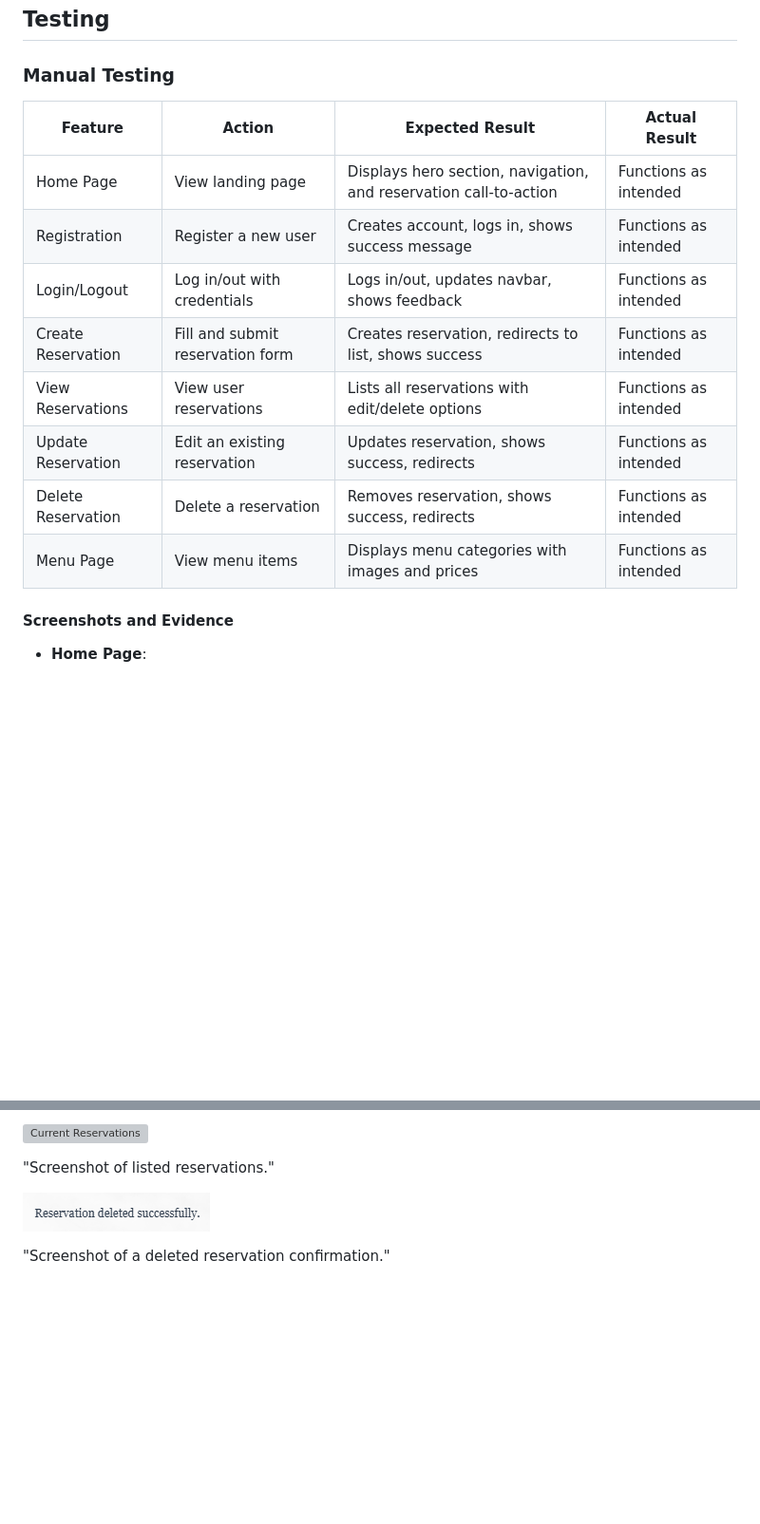
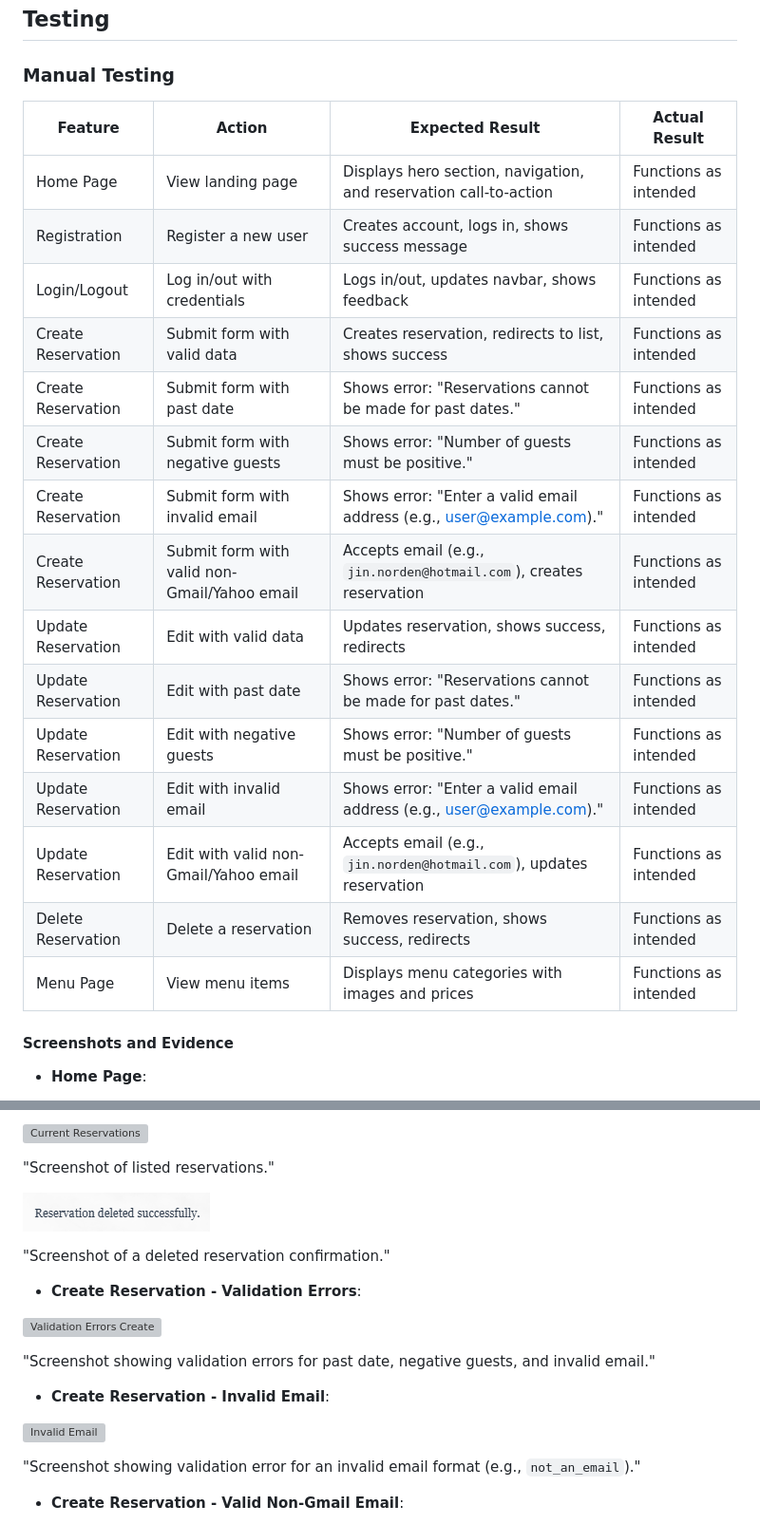
Before and after one commit to Malethrion/Restaurant-booking-system, a Markdown page: README.md, 2 parts joined by grey strips. Shown at 95% size. Drawn GitHub-style; blank space fills up the shorter version; grey boxes are pictures that could not be loaded.

Commit message:
Update README.md: Add manual testing for email validation (invalid formats, valid non-Gmail/Yahoo emails)

```diff
--- a/README.md
+++ b/README.md
@@ -110,17 +110,24 @@ The design prioritizes user experience (UX) with a clean, responsive layout usin
 ## Testing
 
 ### Manual Testing
+
 | Feature                  | Action                          | Expected Result                                      | Actual Result                                      |
 |--------------------------|---------------------------------|-----------------------------------------------------|---------------------------------------------------|
 | Home Page                | View landing page               | Displays hero section, navigation, and reservation call-to-action | Functions as intended                              |
 | Registration             | Register a new user             | Creates account, logs in, shows success message     | Functions as intended                              |
 | Login/Logout             | Log in/out with credentials     | Logs in/out, updates navbar, shows feedback         | Functions as intended                              |
-| Create Reservation       | Fill and submit reservation form | Creates reservation, redirects to list, shows success | Functions as intended                              |
-| View Reservations        | View user reservations          | Lists all reservations with edit/delete options     | Functions as intended                              |
-| Update Reservation       | Edit an existing reservation    | Updates reservation, shows success, redirects       | Functions as intended                              |
+| Create Reservation       | Submit form with valid data     | Creates reservation, redirects to list, shows success | Functions as intended                              |
+| Create Reservation       | Submit form with past date      | Shows error: "Reservations cannot be made for past dates." | Functions as intended                              |
+| Create Reservation       | Submit form with negative guests | Shows error: "Number of guests must be positive."   | Functions as intended                              |
+| Create Reservation       | Submit form with invalid email  | Shows error: "Enter a valid email address (e.g., user@example.com)." | Functions as intended                              |
+| Create Reservation       | Submit form with valid non-Gmail/Yahoo email | Accepts email (e.g., `jin.norden@hotmail.com`), creates reservation | Functions as intended                              |
+| Update Reservation       | Edit with valid data            | Updates reservation, shows success, redirects       | Functions as intended                              |
+| Update Reservation       | Edit with past date             | Shows error: "Reservations cannot be made for past dates." | Functions as intended                              |
+| Update Reservation       | Edit with negative guests       | Shows error: "Number of guests must be positive."   | Functions as intended                              |
+| Update Reservation       | Edit with invalid email         | Shows error: "Enter a valid email address (e.g., user@example.com)." | Functions as intended                              |
+| Update Reservation       | Edit with valid non-Gmail/Yahoo email | Accepts email (e.g., `jin.norden@hotmail.com`), updates reservation | Functions as intended                              |
 | Delete Reservation       | Delete a reservation            | Removes reservation, shows success, redirects       | Functions as intended                              |
 | Menu Page                | View menu items                 | Displays menu categories with images and prices     | Functions as intended                              |
-
 
 #### Screenshots and Evidence
 - **Home Page**:
@@ -168,3 +175,18 @@ The design prioritizes user experience (UX) with a clean, responsive layout usin
 ![Deleted Reservations](static/img/deleted_reservations.png)
 
 "Screenshot of a deleted reservation confirmation."
+
+- **Create Reservation - Validation Errors**:
+
+![Validation Errors Create](static/img/validation_errors_create.png)
+
+"Screenshot showing validation errors for past date, negative guests, and invalid email."
+
+- **Create Reservation - Invalid Email**:
+
+![Invalid Email](static/img/edge_case_invalid_email.png)
+
+"Screenshot showing validation error for an invalid email format (e.g., `not_an_email`)."
+
+- **Create Reservation - Valid Non-Gmail Email**:
+
```
Also changed, not shown: other parts of README.md (+9 -0 lines).
